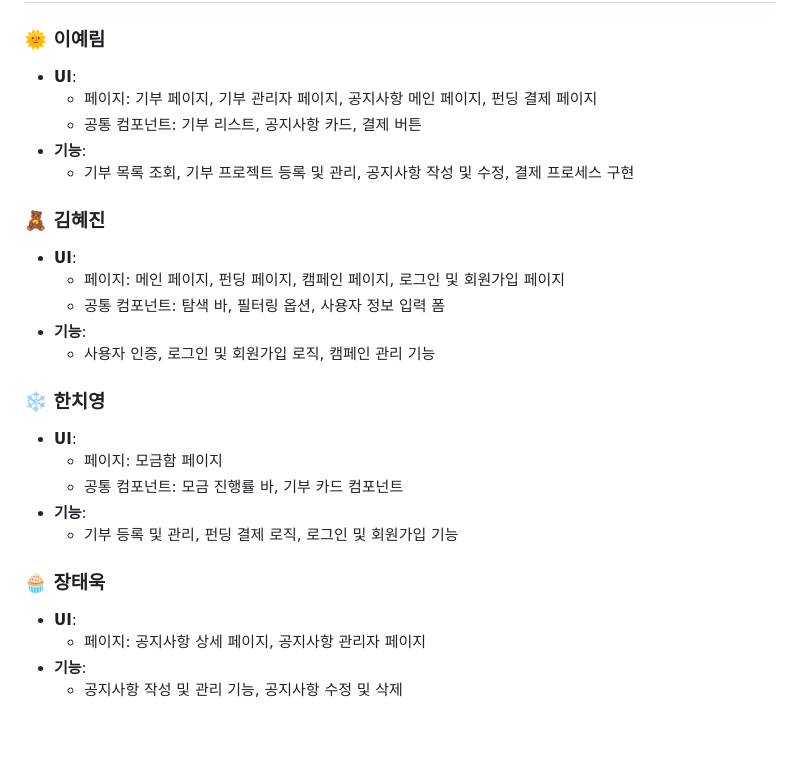
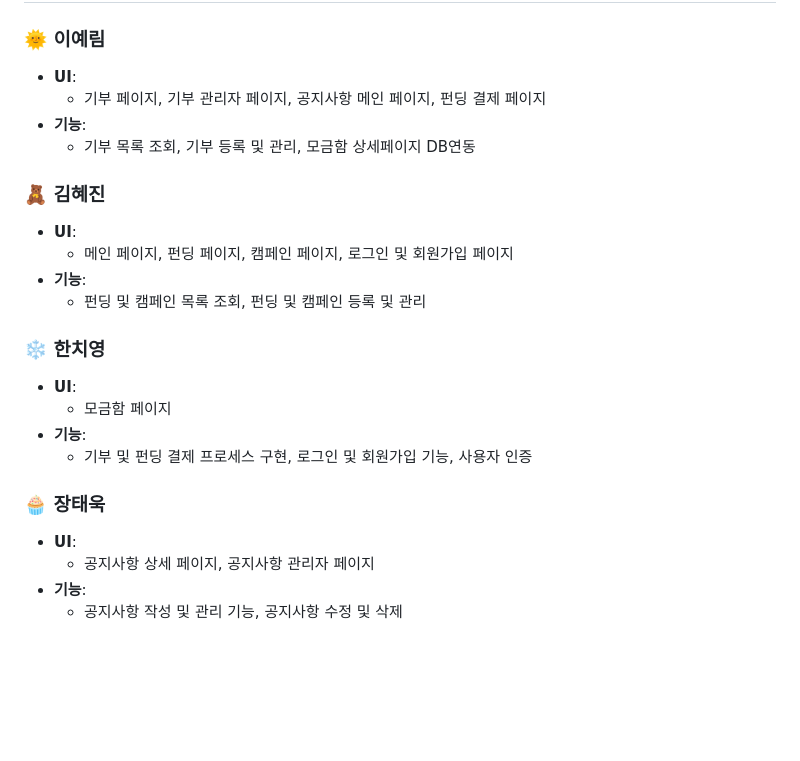
Before and after one commit to leeyerimmm/HappyBean, a Markdown page: README.md, the part around the change. Drawn GitHub-style; blank space fills up the shorter version.

```diff
--- a/README.md
+++ b/README.md
@@ -21,28 +21,25 @@
 
 ### 🌞 이예림
 - **UI**:
-  - 페이지: 기부 페이지, 기부 관리자 페이지, 공지사항 메인 페이지, 펀딩 결제 페이지
-  - 공통 컴포넌트: 기부 리스트, 공지사항 카드, 결제 버튼
+  - 기부 페이지, 기부 관리자 페이지, 공지사항 메인 페이지, 펀딩 결제 페이지
 - **기능**:
-  - 기부 목록 조회, 기부 프로젝트 등록 및 관리, 공지사항 작성 및 수정, 결제 프로세스 구현
+  - 기부 목록 조회, 기부 등록 및 관리, 모금함 상세페이지 DB연동
 
 ### 🧸 김혜진
 - **UI**:
-  - 페이지: 메인 페이지, 펀딩 페이지, 캠페인 페이지, 로그인 및 회원가입 페이지
-  - 공통 컴포넌트: 탐색 바, 필터링 옵션, 사용자 정보 입력 폼
+  - 메인 페이지, 펀딩 페이지, 캠페인 페이지, 로그인 및 회원가입 페이지
 - **기능**:
-  - 사용자 인증, 로그인 및 회원가입 로직, 캠페인 관리 기능
+  - 펀딩 및 캠페인 목록 조회, 펀딩 및 캠페인 등록 및 관리
 
 ### ❄️ 한치영
 - **UI**:
-  - 페이지: 모금함 페이지
-  - 공통 컴포넌트: 모금 진행률 바, 기부 카드 컴포넌트
+  - 모금함 페이지
 - **기능**:
-  - 기부 등록 및 관리, 펀딩 결제 로직, 로그인 및 회원가입 기능
+  - 기부 및 펀딩 결제 프로세스 구현, 로그인 및 회원가입 기능, 사용자 인증
 
 ### 🧁 장태욱
 - **UI**:
-  - 페이지: 공지사항 상세 페이지, 공지사항 관리자 페이지
+  - 공지사항 상세 페이지, 공지사항 관리자 페이지
 - **기능**:
   - 공지사항 작성 및 관리 기능, 공지사항 수정 및 삭제
 
```
